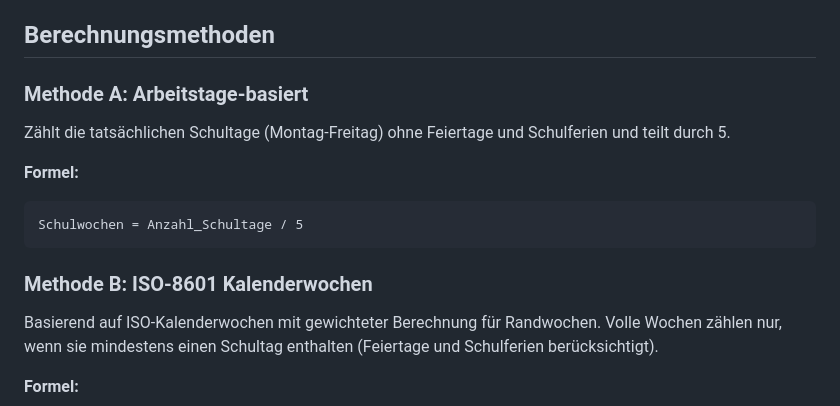
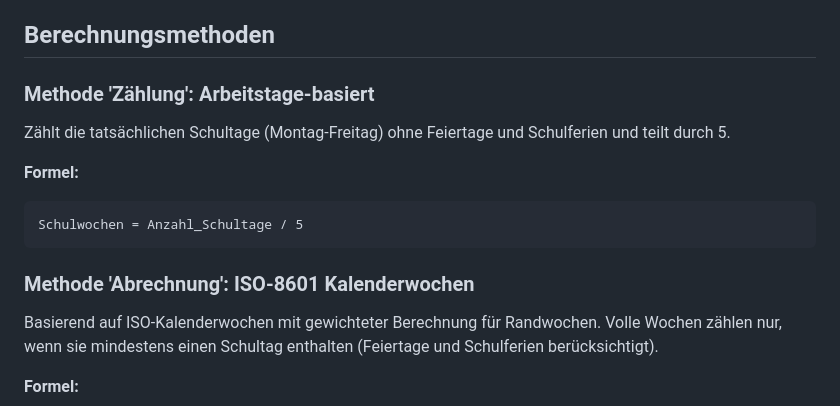
Before and after one commit to zericsson/SchoolWeekCalc, a Markdown page: README.md, the part around the change. Rendered like a GitHub page.

Commit message:
update README.md v1.1.0 changes

````diff
--- a/README.md
+++ b/README.md
@@ -67,7 +67,7 @@ CalcSchoolWeeks/
 
 ## Berechnungsmethoden
 
-### Methode A: Arbeitstage-basiert
+### Methode 'Zählung': Arbeitstage-basiert
 Zählt die tatsächlichen Schultage (Montag-Freitag) ohne Feiertage und Schulferien und teilt durch 5.
 
 **Formel:**
@@ -75,7 +75,7 @@ Zählt die tatsächlichen Schultage (Montag-Freitag) ohne Feiertage und Schulfer
 Schulwochen = Anzahl_Schultage / 5
 ```
 
-### Methode B: ISO-8601 Kalenderwochen
+### Methode 'Abrechnung': ISO-8601 Kalenderwochen
 Basierend auf ISO-Kalenderwochen mit gewichteter Berechnung für Randwochen. Volle Wochen zählen nur, wenn sie mindestens einen Schultag enthalten (Feiertage und Schulferien berücksichtigt).
 
 **Formel:**
````
